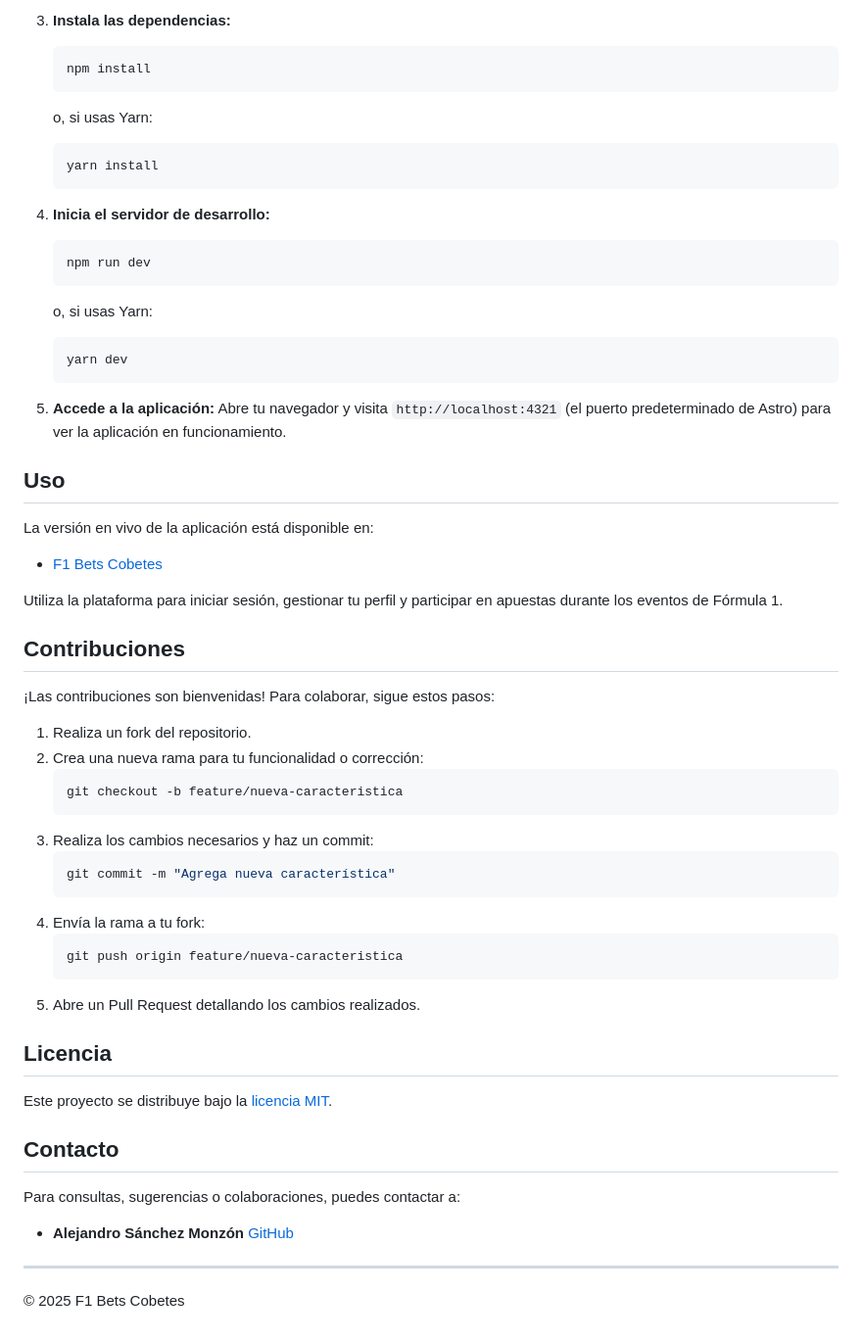
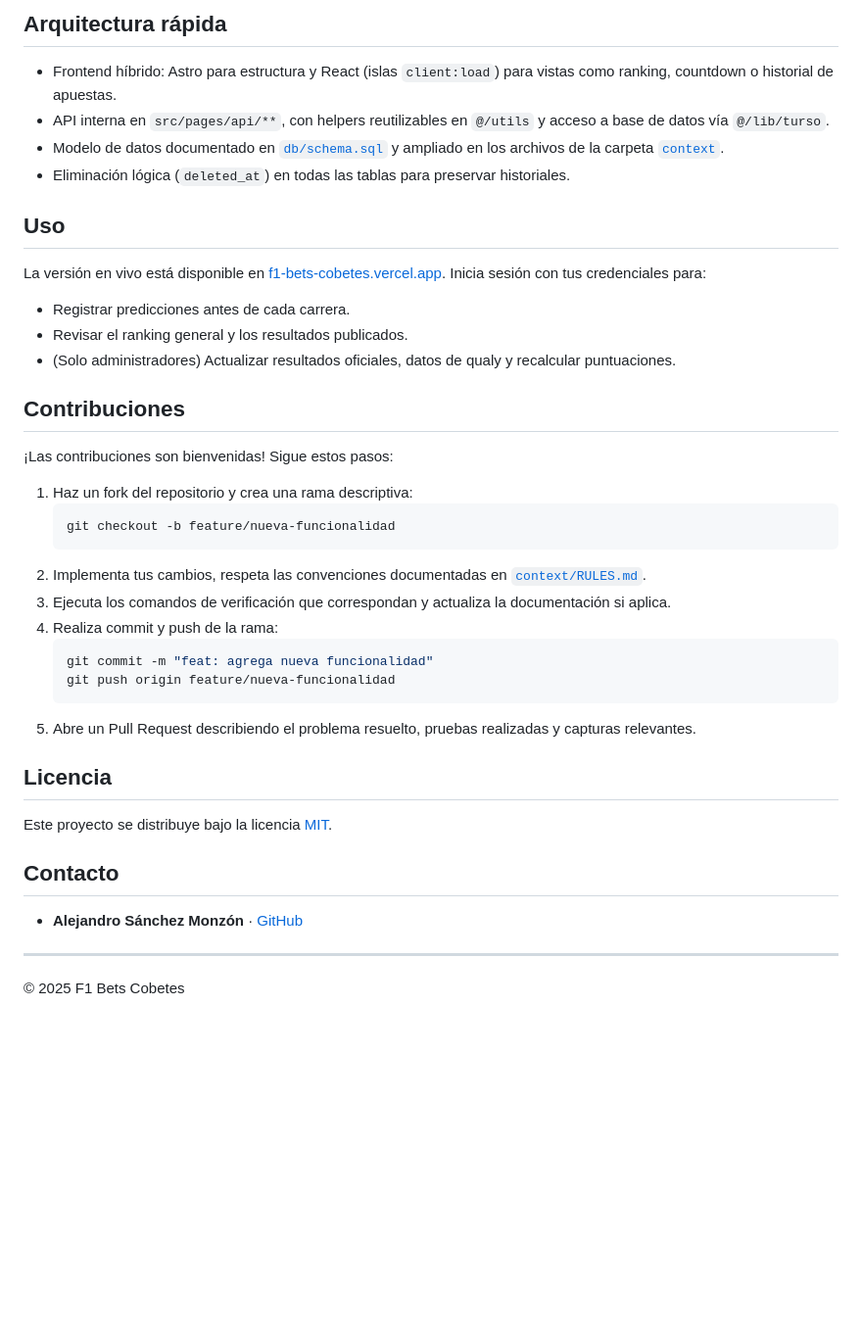
Before and after one commit to AlejandroSanchezMonzon/f1-bets-cobetes, a Markdown page: README.md, the part around the change printed below. Shown: that part at 98% size. Drawn GitHub-style; blank space fills up the shorter version.

````diff
--- a/README.md
+++ b/README.md
@@ -56,60 +70,36 @@ Para clonar y ejecutar el proyecto de forma local, sigue estos pasos:
 
-3. **Instala las dependencias:**
-   ```bash
-   npm install
-   ```
-   o, si usas Yarn:
-   ```bash
-   yarn install
-   ```
-
-4. **Inicia el servidor de desarrollo:**
-   ```bash
-   npm run dev
-   ```
-   o, si usas Yarn:
-   ```bash
-   yarn dev
-   ```
-
-5. **Accede a la aplicación:**
-   Abre tu navegador y visita `http://localhost:4321` (el puerto predeterminado de Astro) para ver la aplicación en funcionamiento.
+## Arquitectura rápida
+- Frontend híbrido: Astro para estructura y React (islas `client:load`) para vistas como ranking, countdown o historial de apuestas.
+- API interna en `src/pages/api/**`, con helpers reutilizables en `@/utils` y acceso a base de datos vía `@/lib/turso`.
+- Modelo de datos documentado en [`db/schema.sql`](db/schema.sql) y ampliado en los archivos de la carpeta [`context`](context/).
+- Eliminación lógica (`deleted_at`) en todas las tablas para preservar historiales.
 
 ## Uso
-
-La versión en vivo de la aplicación está disponible en:
-- [F1 Bets Cobetes](https://f1-bets-cobetes.vercel.app)
-
-Utiliza la plataforma para iniciar sesión, gestionar tu perfil y participar en apuestas durante los eventos de Fórmula 1.
+La versión en vivo está disponible en [f1-bets-cobetes.vercel.app](https://f1-bets-cobetes.vercel.app). Inicia sesión con tus credenciales para:
+- Registrar predicciones antes de cada carrera.
+- Revisar el ranking general y los resultados publicados.
+- (Solo administradores) Actualizar resultados oficiales, datos de qualy y recalcular puntuaciones.
 
 ## Contribuciones
-
-¡Las contribuciones son bienvenidas! Para colaborar, sigue estos pasos:
-
-1. Realiza un fork del repositorio.
-2. Crea una nueva rama para tu funcionalidad o corrección:
+¡Las contribuciones son bienvenidas! Sigue estos pasos:
+1. Haz un fork del repositorio y crea una rama descriptiva:
    ```bash
-   git checkout -b feature/nueva-caracteristica
+   git checkout -b feature/nueva-funcionalidad
    ```
-3. Realiza los cambios necesarios y haz un commit:
+2. Implementa tus cambios, respeta las convenciones documentadas en [`context/RULES.md`](context/RULES.md).
+3. Ejecuta los comandos de verificación que correspondan y actualiza la documentación si aplica.
+4. Realiza commit y push de la rama:
    ```bash
-   git commit -m "Agrega nueva característica"
+   git commit -m "feat: agrega nueva funcionalidad"
+   git push origin feature/nueva-funcionalidad
    ```
-4. Envía la rama a tu fork:
-   ```bash
-   git push origin feature/nueva-caracteristica
-   ```
-5. Abre un Pull Request detallando los cambios realizados.
+5. Abre un Pull Request describiendo el problema resuelto, pruebas realizadas y capturas relevantes.
 
 ## Licencia
-
-Este proyecto se distribuye bajo la [licencia MIT](LICENSE).
+Este proyecto se distribuye bajo la licencia [MIT](LICENSE).
 
 ## Contacto
-
-Para consultas, sugerencias o colaboraciones, puedes contactar a:
-
-- **Alejandro Sánchez Monzón**  [GitHub](https://github.com/AlejandroSanchezMonzon)
+- **Alejandro Sánchez Monzón** · [GitHub](https://github.com/AlejandroSanchezMonzon)
 
 ---
 
````
Also changed, not shown: other parts of README.md (+48 -34 lines).
